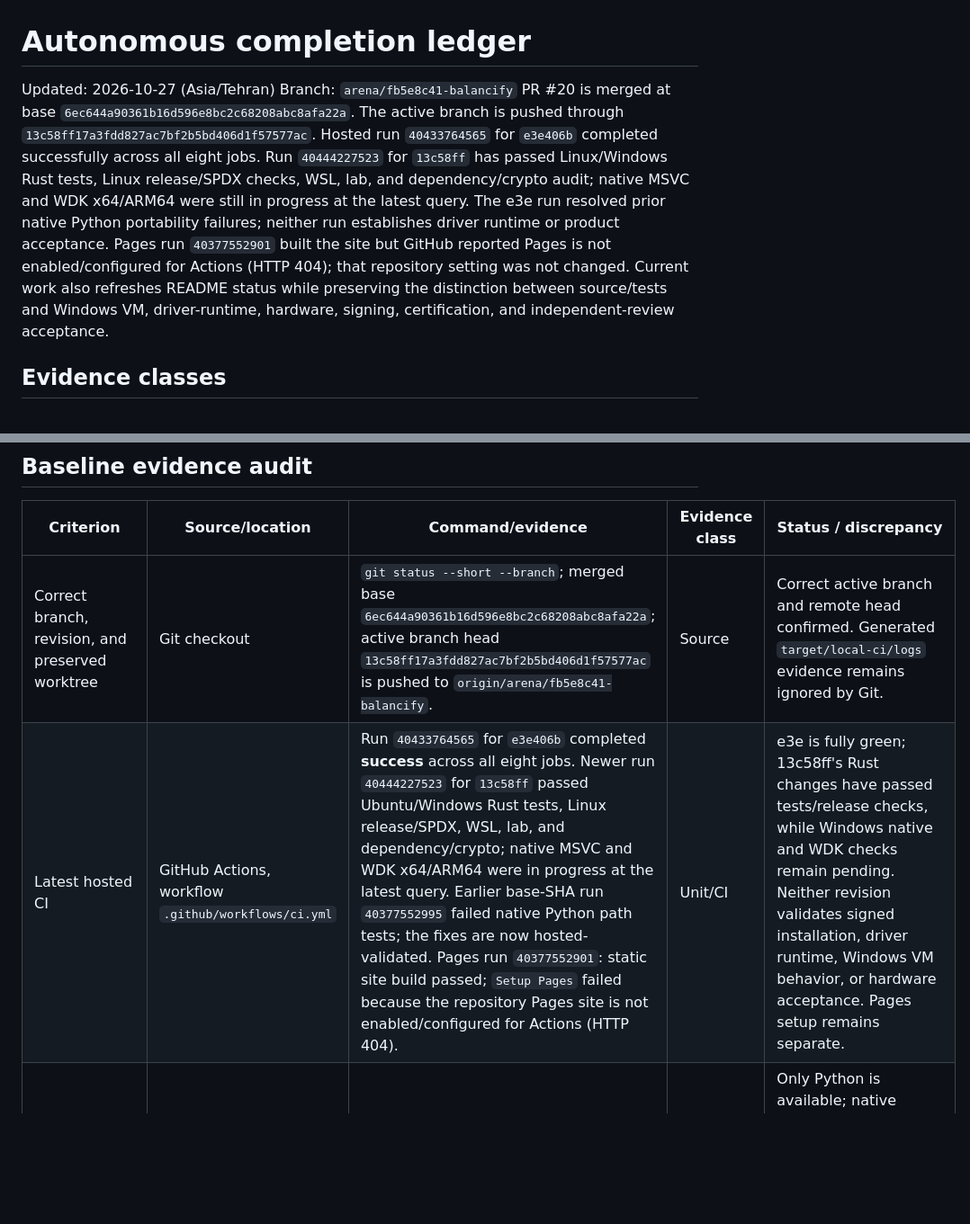
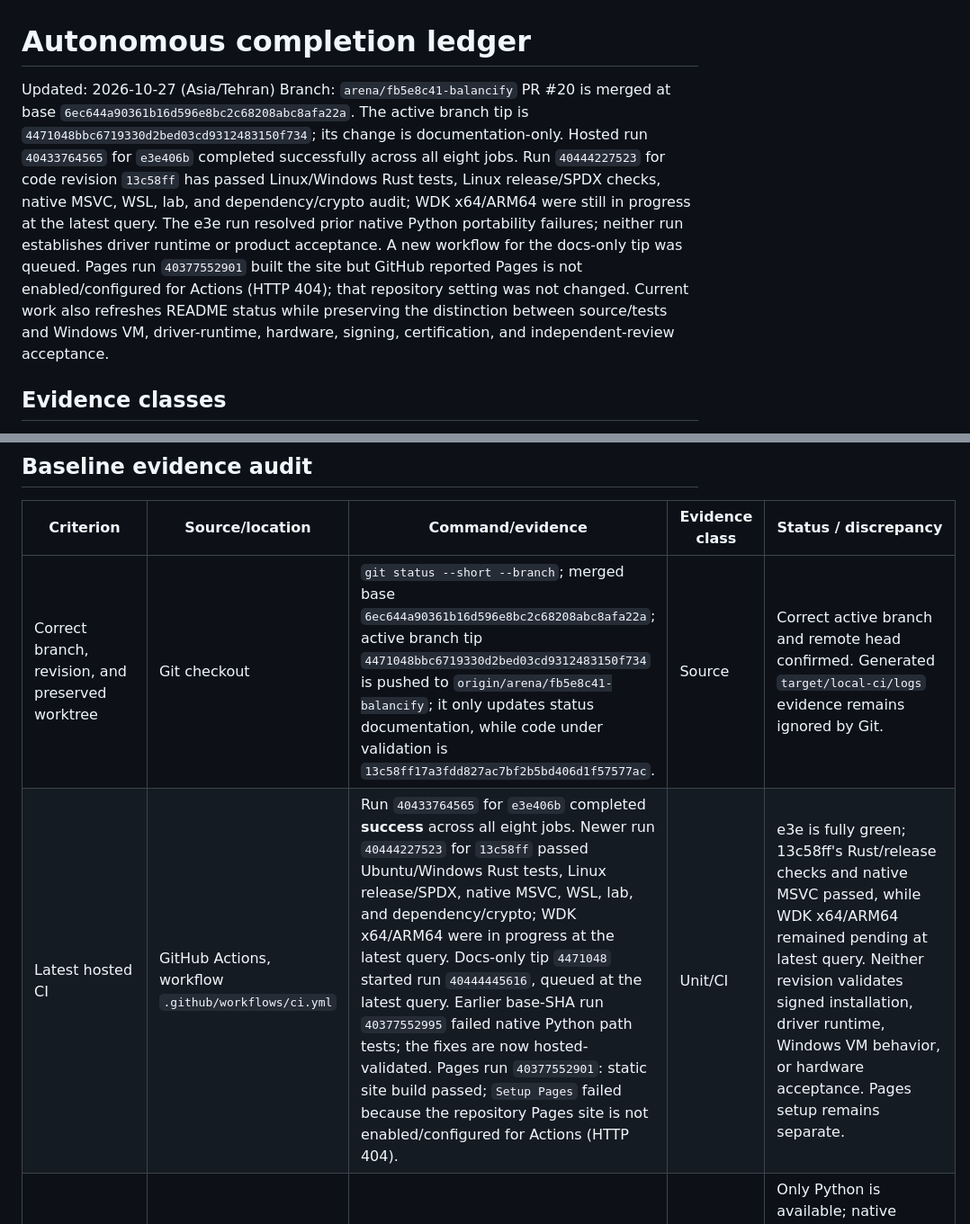
Before and after one commit to eTarikhi/BalanciFy, a Markdown page: docs/completion-ledger.md, 2 parts joined by grey strips. Shown at 90% size. Drawn GitHub-style; blank space fills up the shorter version.

```diff
--- a/docs/completion-ledger.md
+++ b/docs/completion-ledger.md
@@ -2,7 +2,7 @@
 
 Updated: 2026-10-27 (Asia/Tehran)
 Branch: `arena/fb5e8c41-balancify`
-PR #20 is merged at base `6ec644a90361b16d596e8bc2c68208abc8afa22a`. The active branch is pushed through `13c58ff17a3fdd827ac7bf2b5bd406d1f57577ac`. Hosted run `40433764565` for `e3e406b` completed successfully across all eight jobs. Run `40444227523` for `13c58ff` has passed Linux/Windows Rust tests, Linux release/SPDX checks, WSL, lab, and dependency/crypto audit; native MSVC and WDK x64/ARM64 were still in progress at the latest query. The e3e run resolved prior native Python portability failures; neither run establishes driver runtime or product acceptance. Pages run `40377552901` built the site but GitHub reported Pages is not enabled/configured for Actions (HTTP 404); that repository setting was not changed. Current work also refreshes README status while preserving the distinction between source/tests and Windows VM, driver-runtime, hardware, signing, certification, and independent-review acceptance.
+PR #20 is merged at base `6ec644a90361b16d596e8bc2c68208abc8afa22a`. The active branch tip is `4471048bbc6719330d2bed03cd9312483150f734`; its change is documentation-only. Hosted run `40433764565` for `e3e406b` completed successfully across all eight jobs. Run `40444227523` for code revision `13c58ff` has passed Linux/Windows Rust tests, Linux release/SPDX checks, native MSVC, WSL, lab, and dependency/crypto audit; WDK x64/ARM64 were still in progress at the latest query. The e3e run resolved prior native Python portability failures; neither run establishes driver runtime or product acceptance. A new workflow for the docs-only tip was queued. Pages run `40377552901` built the site but GitHub reported Pages is not enabled/configured for Actions (HTTP 404); that repository setting was not changed. Current work also refreshes README status while preserving the distinction between source/tests and Windows VM, driver-runtime, hardware, signing, certification, and independent-review acceptance.
 
 ## Evidence classes
 
@@ -17,8 +17,8 @@ PR #20 is merged at base `6ec644a90361b16d596e8bc2c68208abc8afa22a`. The active
 
 | Criterion | Source/location | Command/evidence | Evidence class | Status / discrepancy |
 |---|---|---|---|---|
-| Correct branch, revision, and preserved worktree | Git checkout | `git status --short --branch`; merged base `6ec644a90361b16d596e8bc2c68208abc8afa22a`; active branch head `13c58ff17a3fdd827ac7bf2b5bd406d1f57577ac` is pushed to `origin/arena/fb5e8c41-balancify`. | Source | Correct active branch and remote head confirmed. Generated `target/local-ci/logs` evidence remains ignored by Git. |
-| Latest hosted CI | GitHub Actions, workflow `.github/workflows/ci.yml` | Run `40433764565` for `e3e406b` completed **success** across all eight jobs. Newer run `40444227523` for `13c58ff` passed Ubuntu/Windows Rust tests, Linux release/SPDX, WSL, lab, and dependency/crypto; native MSVC and WDK x64/ARM64 were in progress at the latest query. Earlier base-SHA run `40377552995` failed native Python path tests; the fixes are now hosted-validated. Pages run `40377552901`: static site build passed; `Setup Pages` failed because the repository Pages site is not enabled/configured for Actions (HTTP 404). | Unit/CI | e3e is fully green; 13c58ff's Rust changes have passed tests/release checks, while Windows native and WDK checks remain pending. Neither revision validates signed installation, driver runtime, Windows VM behavior, or hardware acceptance. Pages setup remains separate. |
+| Correct branch, revision, and preserved worktree | Git checkout | `git status --short --branch`; merged base `6ec644a90361b16d596e8bc2c68208abc8afa22a`; active branch tip `4471048bbc6719330d2bed03cd9312483150f734` is pushed to `origin/arena/fb5e8c41-balancify`; it only updates status documentation, while code under validation is `13c58ff17a3fdd827ac7bf2b5bd406d1f57577ac`. | Source | Correct active branch and remote head confirmed. Generated `target/local-ci/logs` evidence remains ignored by Git. |
+| Latest hosted CI | GitHub Actions, workflow `.github/workflows/ci.yml` | Run `40433764565` for `e3e406b` completed **success** across all eight jobs. Newer run `40444227523` for `13c58ff` passed Ubuntu/Windows Rust tests, Linux release/SPDX, native MSVC, WSL, lab, and dependency/crypto; WDK x64/ARM64 were in progress at the latest query. Docs-only tip `4471048` started run `40444445616`, queued at the latest query. Earlier base-SHA run `40377552995` failed native Python path tests; the fixes are now hosted-validated. Pages run `40377552901`: static site build passed; `Setup Pages` failed because the repository Pages site is not enabled/configured for Actions (HTTP 404). | Unit/CI | e3e is fully green; 13c58ff's Rust/release checks and native MSVC passed, while WDK x64/ARM64 remained pending at latest query. Neither revision validates signed installation, driver runtime, Windows VM behavior, or hardware acceptance. Pages setup remains separate. |
 | Available local toolchains | Workspace shell | `command -v cargo rustc dotnet msbuild cl.exe python3 python` | Source | Only Python is available; native .NET/WinUI/MSVC/WDK and local Cargo validation cannot be run here. Recheck before later local test claims. |
 | Full acceptance thresholds | `docs/technical-blueprint.md` §10.3 | Read proposed 11 rows: aggregate throughput ≥90% of summed uplinks; matched-link single-flow ≥70% of sum; mismatched single-flow ≥best uplink; wired median added delay ≤3 ms; delivered reordering ≤0.1%; failover ≤2 s; 72-hour soak + random flaps + 100 resume cycles; compatibility matrix; offline clean-machine install/uninstall without residue. | Source | Thresholds are targets, not measurements. G4 and later remain open until actual named rigs/VMs report them. |
 | Baseline/stale status reconciliation | `README.md`, `docs/phase2/*`, `docs/development-progress-report.md`, latest Actions | README status refreshed 2026-10-27 with green branch run `40433764565` at `e3e406b`, current partial run `40444227523` at `13c58ff`, and separate runtime/acceptance limits. The dated development progress report remains an earlier historical snapshot. | Source + Unit/CI | README now reflects current hosted evidence without claiming VM or hardware acceptance. Other dated reports should remain explicitly historical or be refreshed when their underlying evidence is re-audited. |
```
Also changed, not shown: other parts of docs/completion-ledger.md (+1 -1 lines), README.md (+11 -10 lines).
